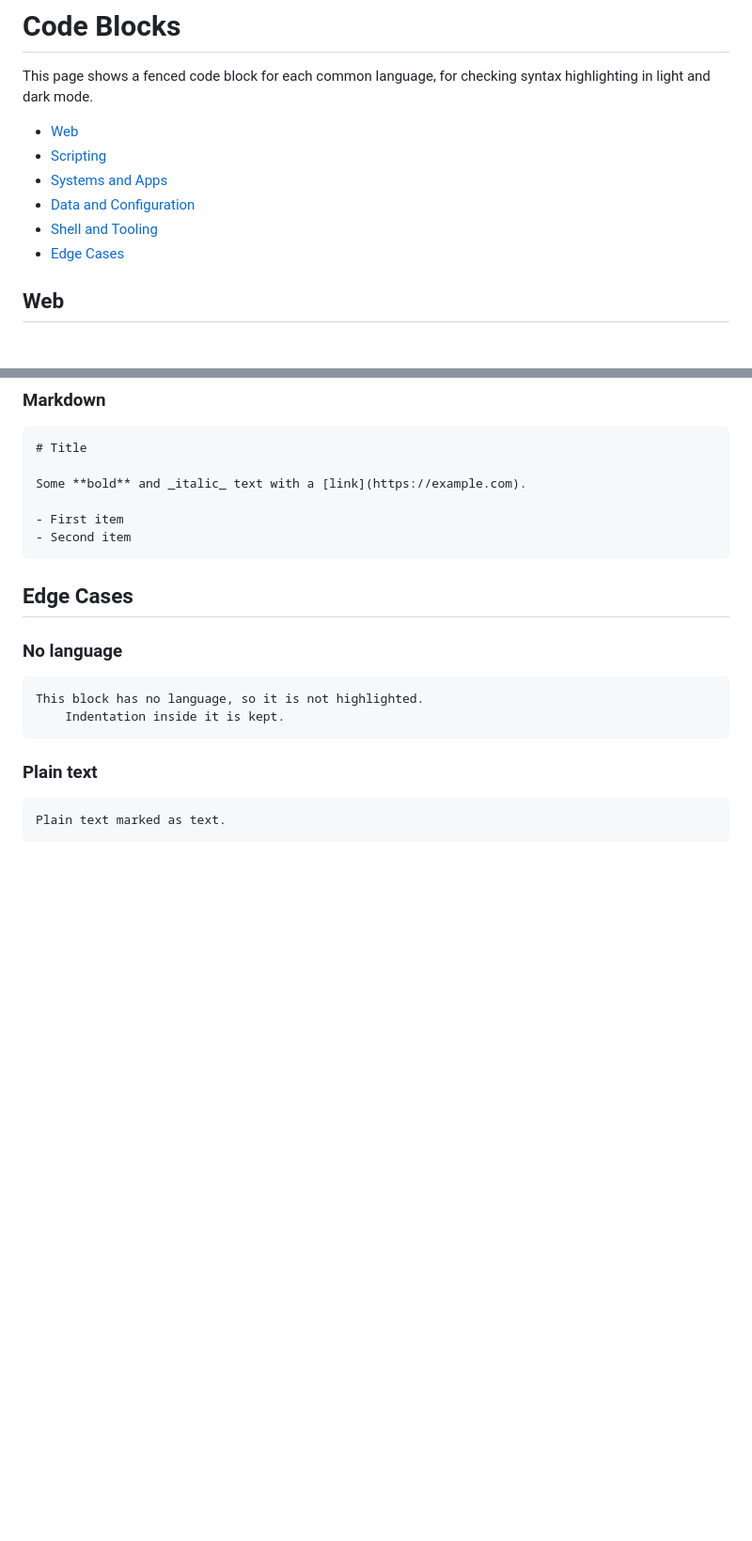
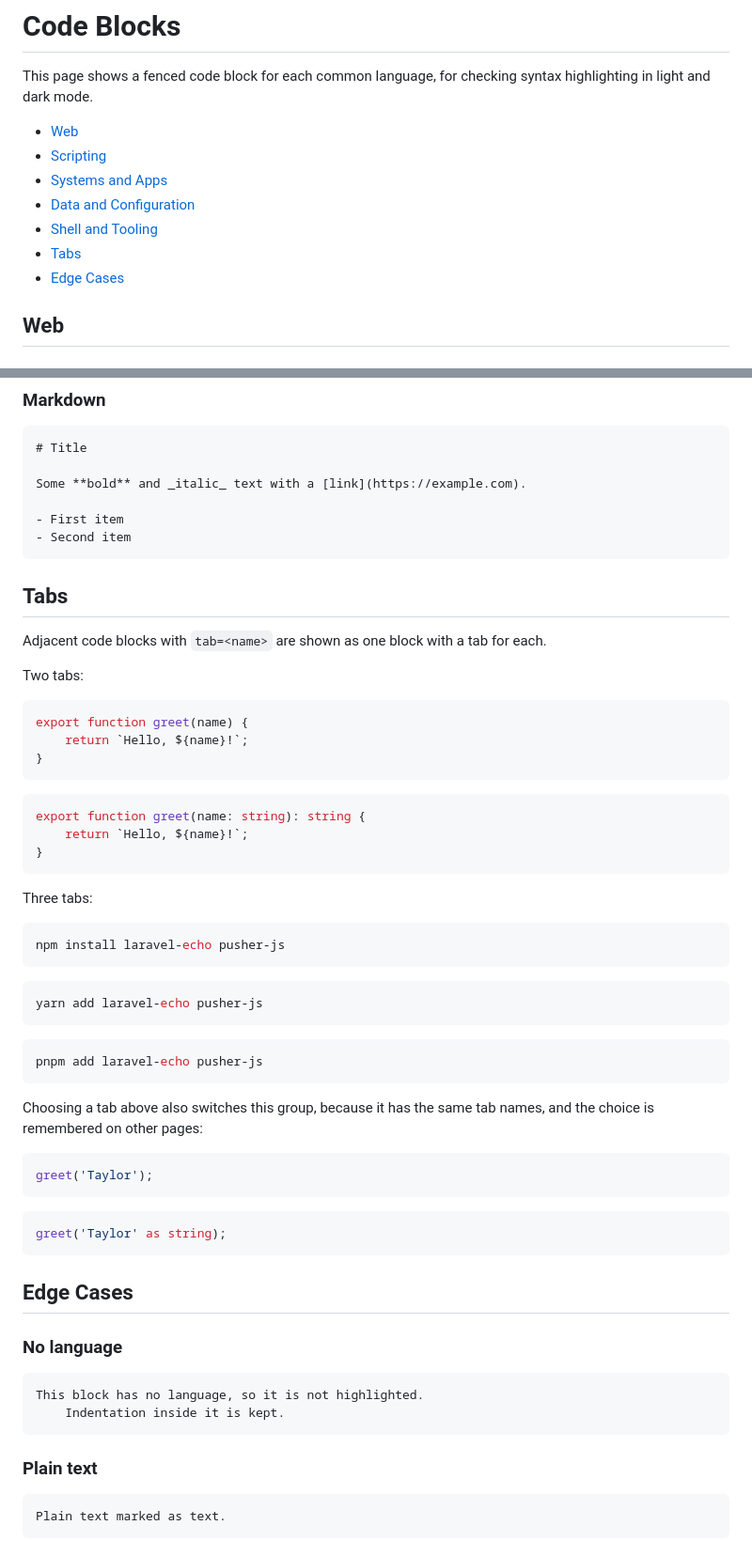
Before and after one commit to replworks-bot/document2-test-docs, a Markdown page: code-blocks.md, 2 parts joined by grey strips. Shown at 94% size. Rendered like a GitHub page; blank space fills up the shorter version.

Commit message:
docs: add code block tab samples
document2 now shows adjacent code blocks with tab names as one tab
group, so add a Tabs section with two- and three-tab groups and a
second group that switches with the first.

Co-authored-by: Samgu Lee <cable8mm@gmail.com>

````diff
--- a/code-blocks.md
+++ b/code-blocks.md
@@ -7,6 +7,7 @@ This page shows a fenced code block for each common language, for checking synta
 - [Systems and Apps](#systems-and-apps)
 - [Data and Configuration](#data-and-configuration)
 - [Shell and Tooling](#shell-and-tooling)
+- [Tabs](#tabs)
 - [Edge Cases](#edge-cases)
 
 <a name="web"></a>
@@ -624,6 +625,49 @@ Some **bold** and _italic_ text with a [link](https://example.com).
 - Second item
 ```
 
+<a name="tabs"></a>
+## Tabs
+
+Adjacent code blocks with `tab=<name>` are shown as one block with a tab for each.
+
+Two tabs:
+
+```js tab=JavaScript
+export function greet(name) {
+    return `Hello, ${name}!`;
+}
+```
+
+```ts tab=TypeScript
+export function greet(name: string): string {
+    return `Hello, ${name}!`;
+}
+```
+
+Three tabs:
+
+```bash tab=npm
+npm install laravel-echo pusher-js
+```
+
+```bash tab=Yarn
+yarn add laravel-echo pusher-js
+```
+
+```bash tab=pnpm
+pnpm add laravel-echo pusher-js
+```
+
+Choosing a tab above also switches this group, because it has the same tab names, and the choice is remembered on other pages:
+
+```js tab=JavaScript
+greet('Taylor');
+```
+
+```ts tab=TypeScript
+greet('Taylor' as string);
+```
+
 <a name="edge-cases"></a>
 ## Edge Cases
 
````
